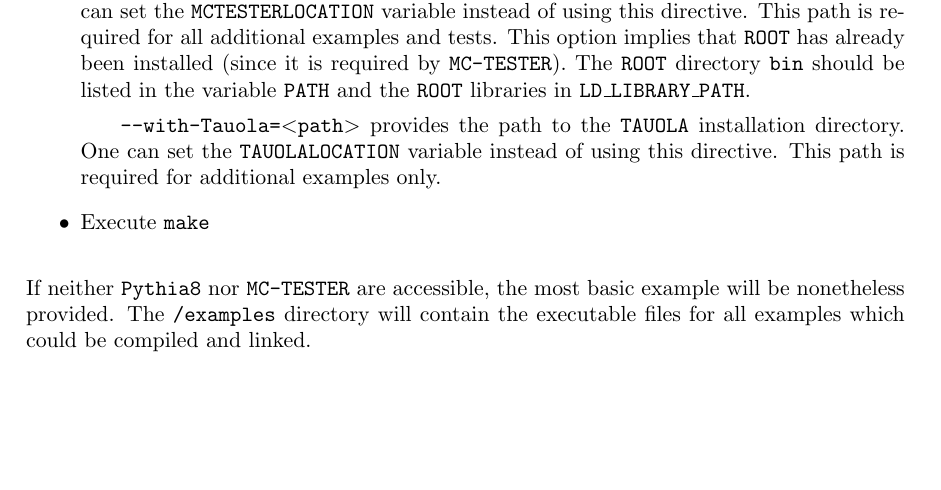
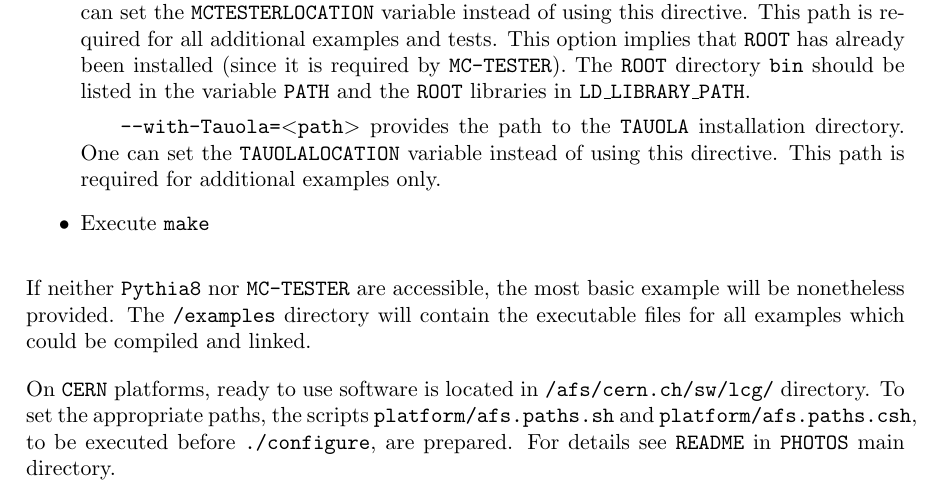
Before and after one commit to alisw/photospp, a LaTeX document (documentation/latex_documentation/Photos_interface_design.tex): part of page 25 of 33, cut so that both start at the same text, the shorter picture padded with empty space. Compiled offline with pdfLaTeX.

Commit message:
Fixed small bugs in doxygen mainpage. Added note about README & afs.paths to documentation

```diff
--- a/documentation/latex_documentation/Photos_interface_design.tex
+++ b/documentation/latex_documentation/Photos_interface_design.tex
@@ -1145,6 +1145,11 @@
 contain the executable files for all examples which could be compiled and
 linked.
 
+On {\tt CERN} platforms, ready to use software is located in {\tt /afs/cern.ch/sw/lcg/}
+directory. To set the appropriate paths, the scripts
+{\tt platform/afs.paths.sh} and {\tt platform/afs.paths.csh}, to be executed before
+{\tt ./configure}, are prepared. For details see {\tt README} in {\tt PHOTOS} main directory.
+
 We have used the expertise and advice
 of LCG/Genser team  in organization of our configuration scripts
  \cite{Kirsanov:2008zz}.  Thanks to this choice, we hope, our solution
```
Also changed, not shown: 1 other file.
